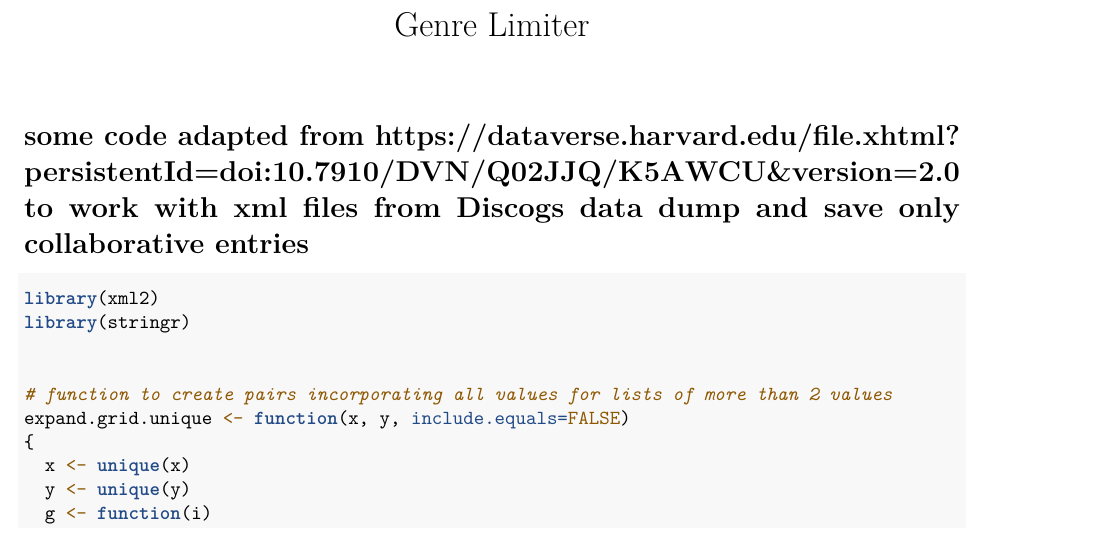
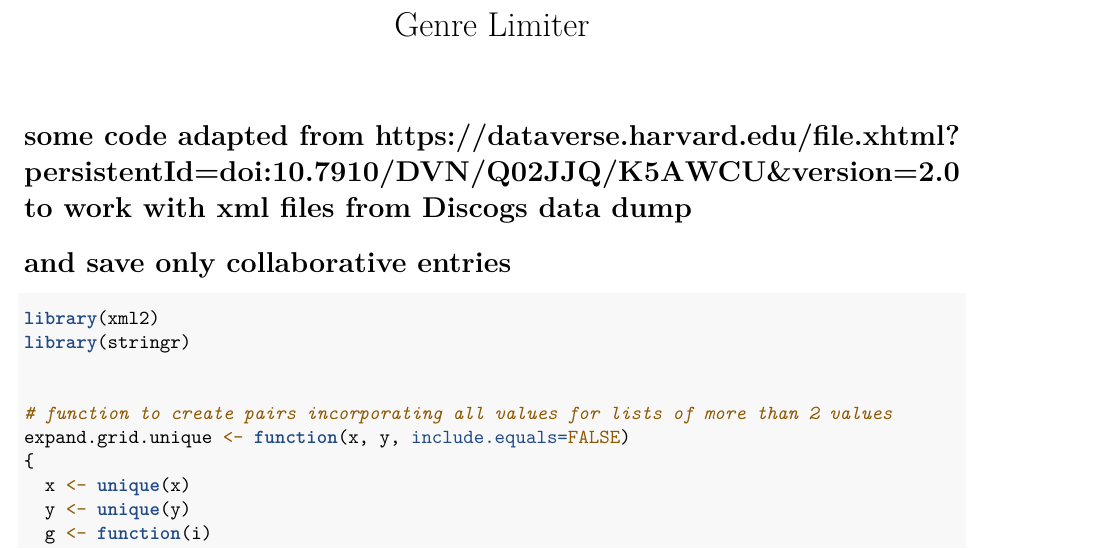
Before and after one commit to portis123/hiphopcollabnetworks, an R Markdown document (GenreLimiter.Rmd): part of page 1 of 2, cut so that both start at the same text. Rendered offline with R 4.5, knitr and Pandoc, then LaTeX, with nearby package versions; some code elsewhere in the file could not run offline.

Commit message:
editing formatting of comments

````diff
--- a/GenreLimiter.Rmd
+++ b/GenreLimiter.Rmd
@@ -4,7 +4,8 @@ output:
   pdf_document: default
   html_notebook: default
 ---
-# some code adapted from https://dataverse.harvard.edu/file.xhtml?persistentId=doi:10.7910/DVN/Q02JJQ/K5AWCU&version=2.0 to work with xml files from Discogs data dump and save only collaborative entries
+# some code adapted from https://dataverse.harvard.edu/file.xhtml?persistentId=doi:10.7910/DVN/Q02JJQ/K5AWCU&version=2.0 to work with xml files from Discogs data dump
+# and save only collaborative entries
 
 ```{r}
 library(xml2)
````
